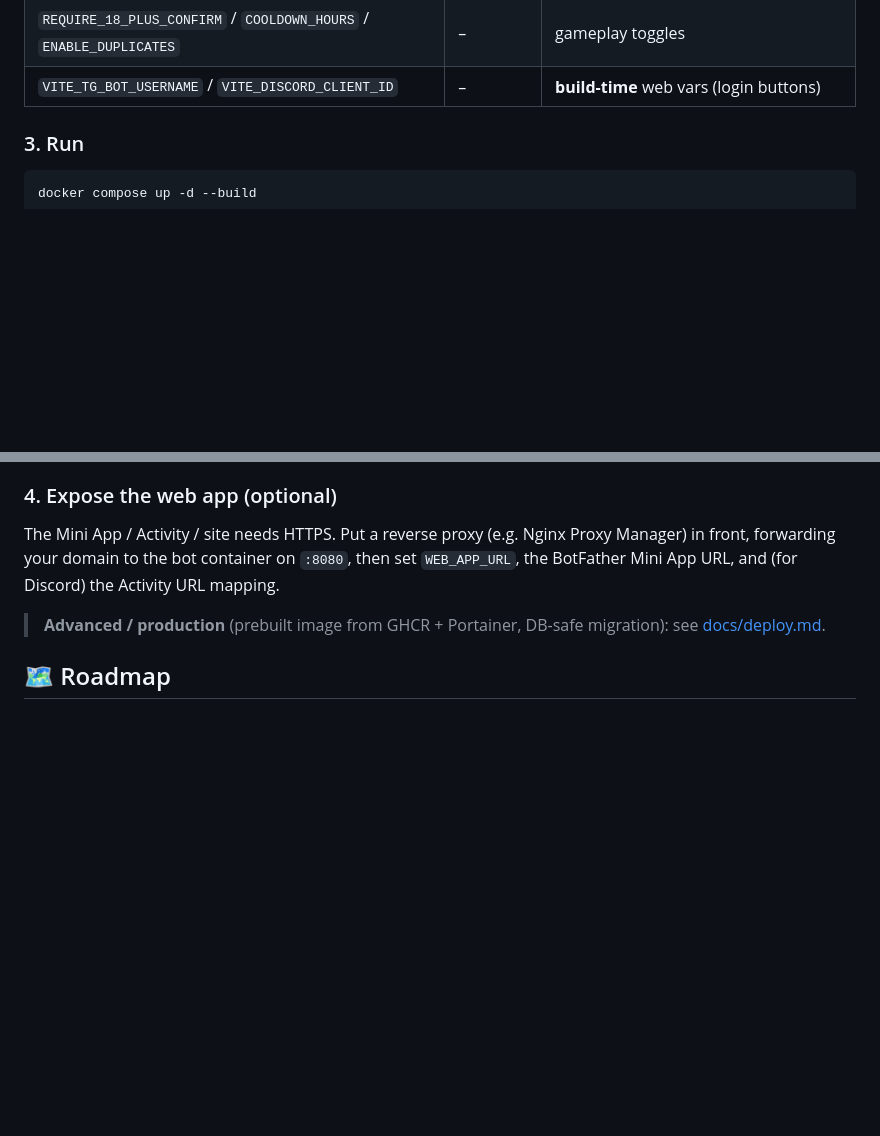
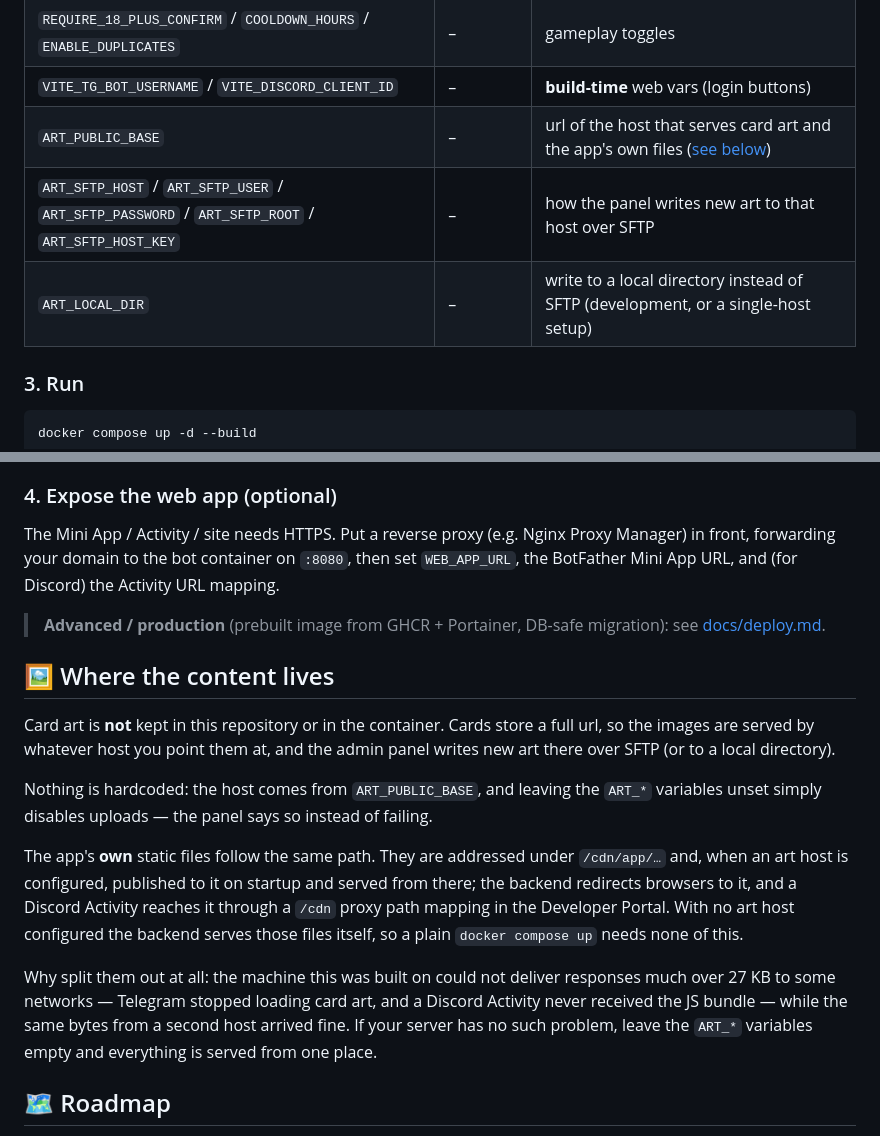
Before and after one commit to BasteArima/gachabot, a Markdown page: README.md, 2 parts joined by grey strips. Drawn GitHub-style; blank space fills up the shorter version.

````diff
--- a/README.md
+++ b/README.md
@@ -95,6 +95,9 @@ cp .env.example .env
 | `WEB_APP_URL` | – | public HTTPS URL of the web app |
 | `REQUIRE_18_PLUS_CONFIRM` / `COOLDOWN_HOURS` / `ENABLE_DUPLICATES` | – | gameplay toggles |
 | `VITE_TG_BOT_USERNAME` / `VITE_DISCORD_CLIENT_ID` | – | **build-time** web vars (login buttons) |
+| `ART_PUBLIC_BASE` | – | url of the host that serves card art and the app's own files ([see below](#-where-the-content-lives)) |
+| `ART_SFTP_HOST` / `ART_SFTP_USER` / `ART_SFTP_PASSWORD` / `ART_SFTP_ROOT` / `ART_SFTP_HOST_KEY` | – | how the panel writes new art to that host over SFTP |
+| `ART_LOCAL_DIR` | – | write to a local directory instead of SFTP (development, or a single-host setup) |
 
 ### 3. Run
 ```bash
@@ -111,6 +114,29 @@ Manager) in front, forwarding your domain to the bot container on `:8080`, then
 
 > **Advanced / production** (prebuilt image from GHCR + Portainer, DB-safe migration):
 > see [docs/deploy.md](docs/deploy.md).
+
+## 🖼 Where the content lives
+
+Card art is **not** kept in this repository or in the container. Cards store a full
+url, so the images are served by whatever host you point them at, and the admin
+panel writes new art there over SFTP (or to a local directory).
+
+Nothing is hardcoded: the host comes from `ART_PUBLIC_BASE`, and leaving the
+`ART_*` variables unset simply disables uploads — the panel says so instead of
+failing.
+
+The app's **own** static files follow the same path. They are addressed under
+`/cdn/app/…` and, when an art host is configured, published to it on startup and
+served from there; the backend redirects browsers to it, and a Discord Activity
+reaches it through a `/cdn` proxy path mapping in the Developer Portal. With no
+art host configured the backend serves those files itself, so a plain
+`docker compose up` needs none of this.
+
+Why split them out at all: the machine this was built on could not deliver
+responses much over 27 KB to some networks — Telegram stopped loading card art,
+and a Discord Activity never received the JS bundle — while the same bytes from a
+second host arrived fine. If your server has no such problem, leave the `ART_*`
+variables empty and everything is served from one place.
 
 ## 🗺 Roadmap
 
````
Also changed, not shown: README.ru.md (+24 -0 lines).
